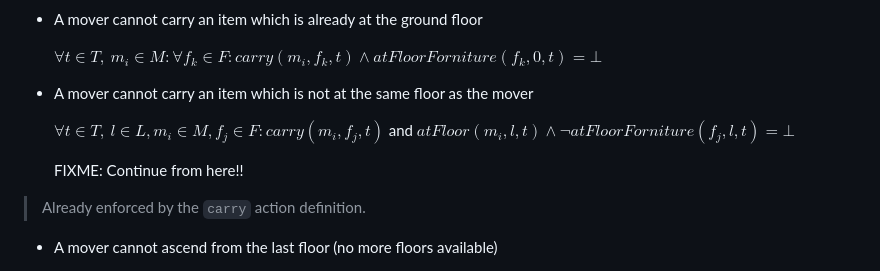
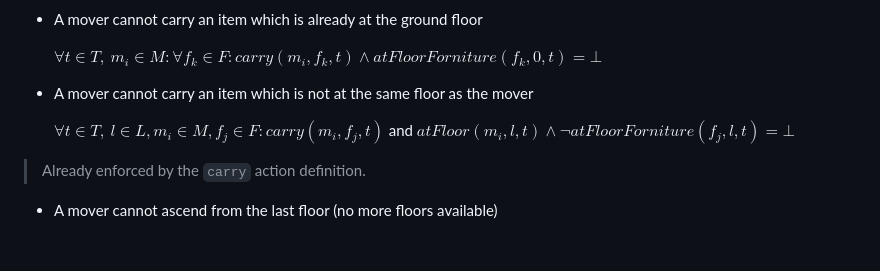
Before and after one commit to lucadibello/movers-sat-problem, a Markdown page: README.md, the part around the change. GitHub-like rendering; blank space fills up the shorter version.

Commit message:
HOTFIX: Removed FIXME comment

```diff
--- a/README.md
+++ b/README.md
@@ -130,8 +130,6 @@ This section describes how the actions of the movers alter the state of the syst
 
   $\forall t \in T,\ l \in L, m_i \in M, f_j \in F: carry(m_i, f_j, t)$ and $atFloor(m_i, l, t) \land \lnot atFloorForniture(f_j, l, t) = \bot$
 
-  FIXME: Continue from here!!
-
 > Already enforced by the `carry` action definition.
 
 - A mover cannot ascend from the last floor (no more floors available)
```
